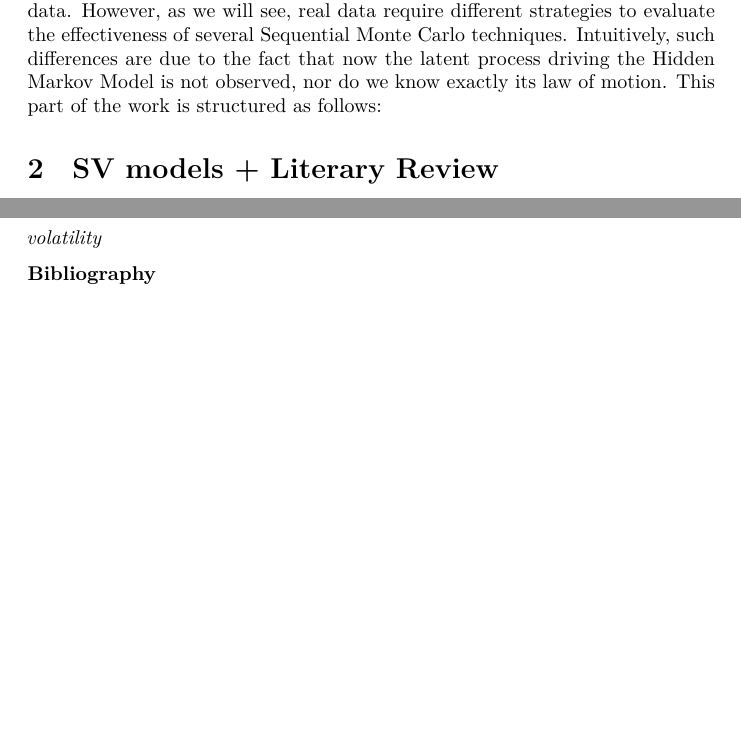
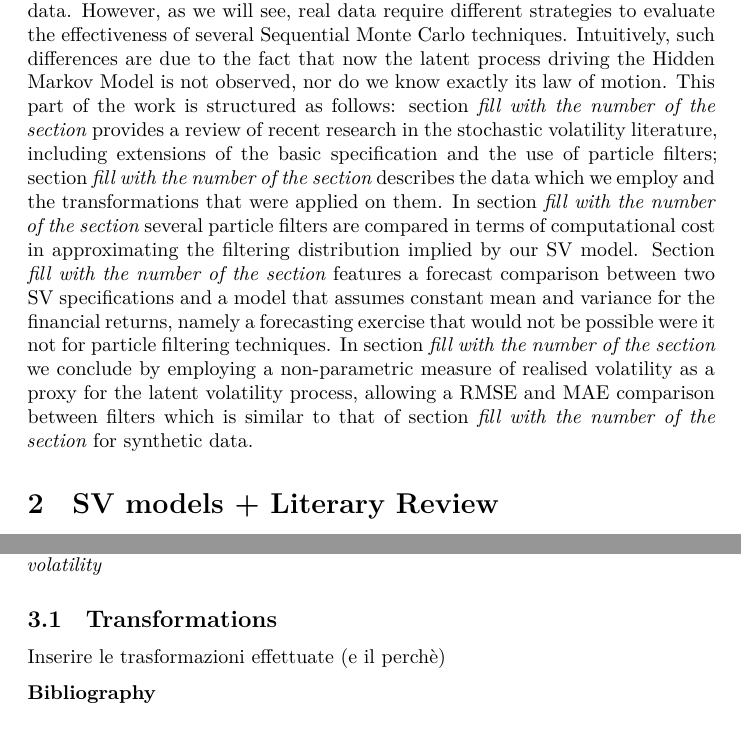
Before and after one commit to edoardo-marcelli/Progetto-Bayesian, an R Markdown document (Real Dataset SV.Rmd): two parts of pages 1 and 6 of 9 before the commit and two parts of pages 1 and 6 of 10 after it, joined at a grey line, cut so that both start at the same text, the shorter picture padded with empty space. Rendered offline with R 4.5, knitr and Pandoc, then LaTeX, with nearby package versions.

Commit message:
aggiunta introduzione

```diff
--- a/Real Dataset SV.Rmd
+++ b/Real Dataset SV.Rmd
@@ -18,13 +18,14 @@ output:
    extra_dependencies: ["float"]
    number_sections: true
 ---
+
 \section{Overview}
 In the following sections, we will try to replicate some of the analyses which were previously conducted on synthetic data, generated by a basic stochastic volatility model; this time, the same model specification and filters will be used on real data. However, as we will see, real data require different strategies to evaluate the effectiveness of several Sequential Monte Carlo techniques. Intuitively, such differences are due to the fact that now the latent process driving the Hidden Markov Model is not observed, nor do we know exactly its law of motion.
-This part of the work is structured as follows:
+This part of the work is structured as follows: section \textit{fill with the number of the section} provides a review of recent research in the stochastic volatility literature, including extensions of the basic specification and the use of particle filters; section \textit{fill with the number of the section} describes the data which we employ and the transformations that were applied on them. In section \textit{fill with the number of the section} several particle filters are compared in terms of computational cost in approximating the filtering distribution implied by our SV model. Section \textit{fill with the number of the section} features a forecast comparison between two SV specifications and a model that assumes constant mean and variance for the financial returns, namely a forecasting exercise that would not be possible were it not for particle filtering techniques. In section \textit{fill with the number of the section} we conclude by employing a non-parametric measure of realised volatility as a proxy for the latent volatility process, allowing a RMSE and MAE comparison between filters which is similar to that of section \textit{fill with the number of the section} for synthetic data.
 
 \section{SV models + Literary Review}
 
-In section (\textit{fill with the number of the section}) a simple specification of a Stochastic Volatility model was presented and used as the data generating process of a simulated dataset. Denoting by $y_t$ the log returns at time $t$ and by $x_t$ the latent volatility stochastic process, such state-space model was presented as follows,
+In section \textit{fill with the number of the section} a simple specification of a Stochastic Volatility model was presented and used as the data generating process of a simulated dataset. Denoting by $y_t$ the log returns at time $t$ and by $x_t$ the latent volatility stochastic process, such state-space model was presented as follows,
 \begin{align*}
     y_t|x_t & \sim N(0,e^{x_t})\\
     x_t|x_{t-1},\alpha,\beta,\tau^2 & \sim N(\alpha+\beta x_{t-1},\tau^2)
@@ -105,7 +107,11 @@ The three plots below represent the time series of the log returns calculated fo
 
 At a first visual inspection, we can see a common behaviour in the volatility of all three indices. Especially, it is worth pointing out the similarity between the pattern of DJI and that of S&P500 (especially in terms of peaks), which both differ from the STOXX50E, presumably because the first two describe the US stock market, while the last index describes the European one. For example, a difference that can be seen by having a glance at the plots is that the US indices log returns displays differences in fluctuation magnitude across different periods that are more marked than for the EU index, for which log returns display, in general, wider fluctuations. Anyways, what stands out the most in all three plots is the very wide fluctuations present from February - March 2020 to around September 2020, which, very intuitively, are connected with the Covid-19 Pandemic Crisis.
 
-As regards the series that we will employ in section (\textit{fill with the number of the section}), namely the series of realised volatilities which we will employ as a proxy for the true latent volatilities, the data were retrieved from the Oxford-Man Institute's Realized Library, which provides several different daily non-parametric measures of past volatility. We consider a proper rescaling of the \textit{rv5} series, \textit{i.e.} model-free daily volatility estimates based on 5 min intraday return intervals. Also in this case, the chosen interval spanned from June 1st, 2017 to May 30th, 2021. \textit{Includere grafico e commento del grafico della realised volatility}
+As regards the series that we will employ in section \textit{fill with the number of the section}, namely the series of realised volatilities which we will employ as a proxy for the true latent volatilities, the data were retrieved from the Oxford-Man Institute's Realized Library, which provides several different daily non-parametric measures of past volatility. We consider a proper rescaling of the \textit{rv5} series, \textit{i.e.} model-free daily volatility estimates based on 5 min intraday return intervals. Also in this case, the chosen interval spanned from June 1st, 2017 to May 30th, 2021. \textit{Includere grafico e commento del grafico della realised volatility}
+
+\subsection{Transformations}
+Inserire le trasformazioni effettuate (e il perchè)
+
 
 \textbf{Bibliography}\
 
```
Also changed, not shown: Real-Dataset-SV.pdf, Real Dataset SV.Rmd (3 more changed lines).
